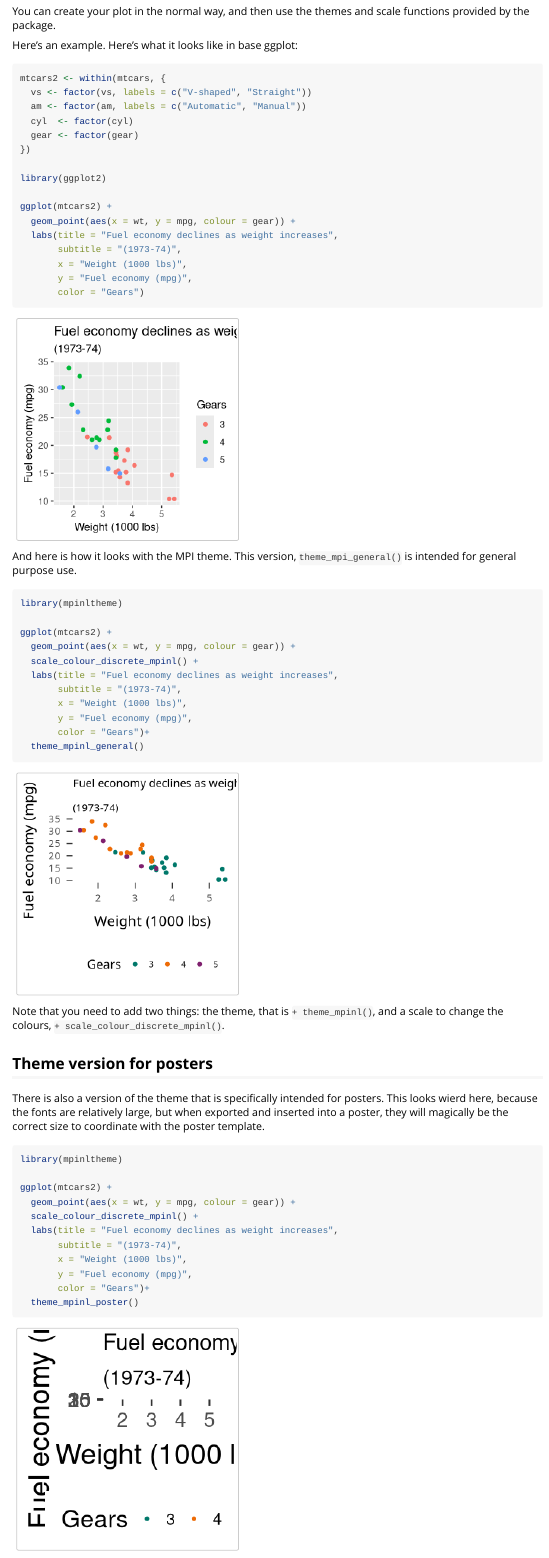
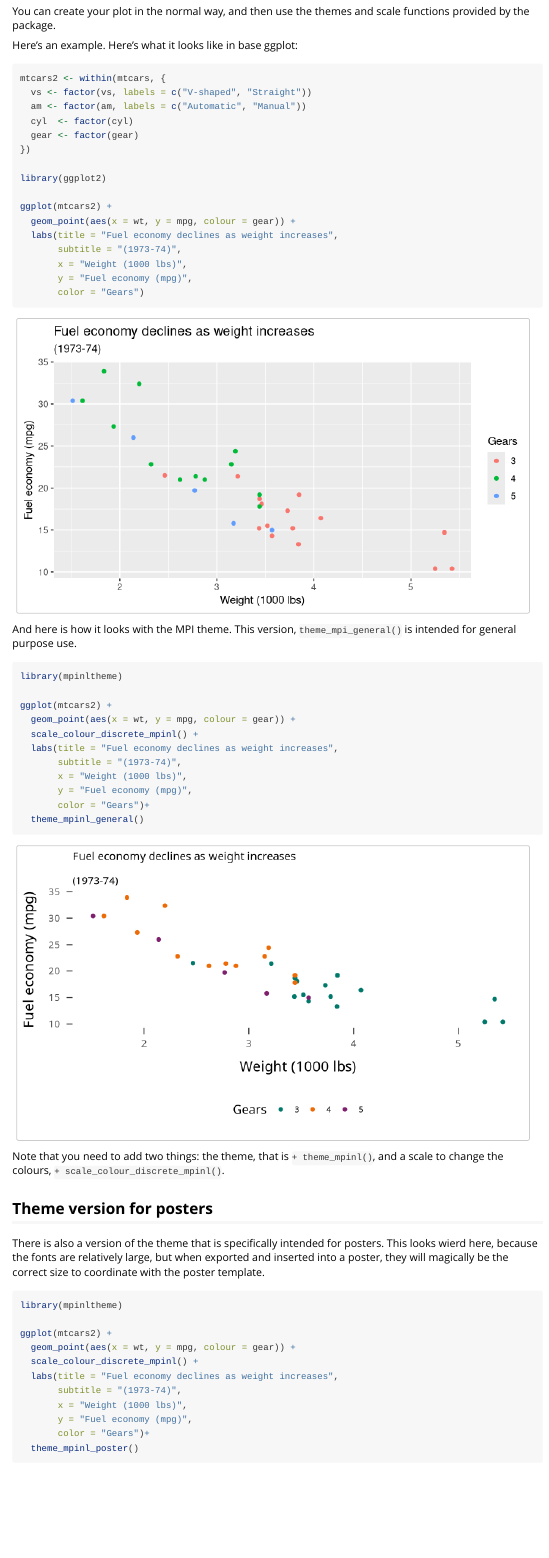
Before and after one commit to joerodd/mpinltheme, an R Markdown document (vignettes/making_a_poster.Rmd): the page in a window 1100 px wide, from 400 px down. Rendered offline with R 4.5, knitr and Pandoc, with nearby package versions.

````diff
--- a/vignettes/making_a_poster.Rmd
+++ b/vignettes/making_a_poster.Rmd
@@ -23,7 +23,7 @@
 
 Here's an example. Here's what it looks like in base ggplot:
 
-```{r}
+```{r,fig.height=4,fig.width=7}
 
 mtcars2 <- within(mtcars, {
   vs <- factor(vs, labels = c("V-shaped", "Straight"))
@@ -46,7 +46,7 @@
 
 And here is how it looks with the MPI theme.  This version, `theme_mpi_general()` is intended for general purpose use.
 
-```{r}
+```{r,fig.height=4,fig.width=7}
 library(mpinltheme)
 
 ggplot(mtcars2) +
@@ -67,7 +67,7 @@
 
 There is also a version of the theme that is specifically intended for posters. This looks wierd here, because the fonts are relatively large, but when exported and inserted into a poster, they will magically be the correct size to coordinate with the poster template.
 
-```{r}
+```{r,fig.height=4,fig.width=7}
 library(mpinltheme)
 
 ggplot(mtcars2) +
````
Also changed, not shown: vignettes/making_a_poster.html (added).
